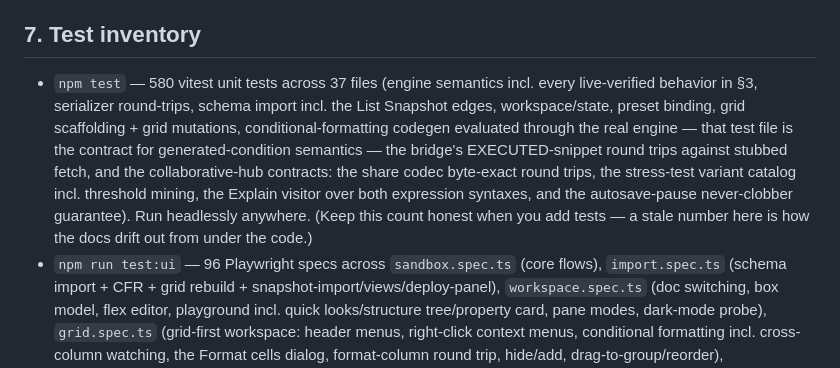
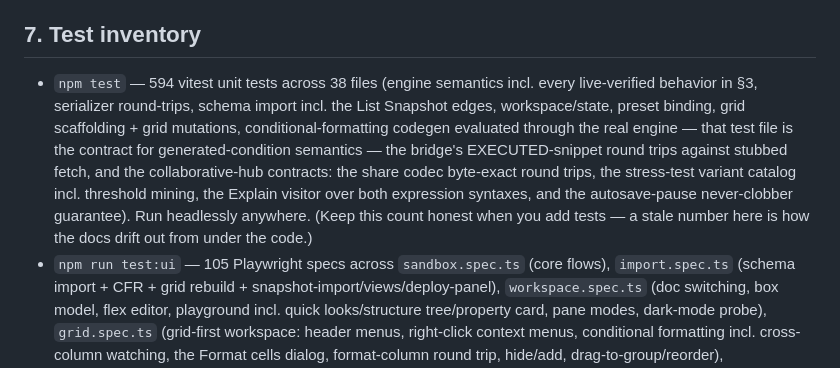
Before and after one commit to formatfx/formatfx, a Markdown page: docs/HANDOFF.md, the part around the change. Rendered like a GitHub page.

```diff
--- a/docs/HANDOFF.md
+++ b/docs/HANDOFF.md
@@ -471,7 +471,7 @@ match. Do not resurrect the old wording without fresh tenant evidence:
 
 ## 7. Test inventory
 
-- `npm test` — 580 vitest unit tests across 37 files (engine semantics incl.
+- `npm test` — 594 vitest unit tests across 38 files (engine semantics incl.
   every live-verified behavior in §3, serializer round-trips, schema import
   incl. the List Snapshot edges, workspace/state, preset binding, grid
   scaffolding + grid mutations, conditional-formatting codegen evaluated
@@ -483,7 +483,7 @@ match. Do not resurrect the old wording without fresh tenant evidence:
   the autosave-pause never-clobber guarantee). Run headlessly anywhere.
   (Keep this count honest when you add tests — a stale number here is how
   the docs drift out from under the code.)
-- `npm run test:ui` — 96 Playwright specs across `sandbox.spec.ts`
+- `npm run test:ui` — 105 Playwright specs across `sandbox.spec.ts`
   (core flows), `import.spec.ts` (schema import + CFR + grid rebuild +
   snapshot-import/views/deploy-panel), `workspace.spec.ts` (doc switching,
   box model, flex editor, playground incl. quick looks/structure tree/property
```
Also changed, not shown: README.md (+1 -1 lines).
